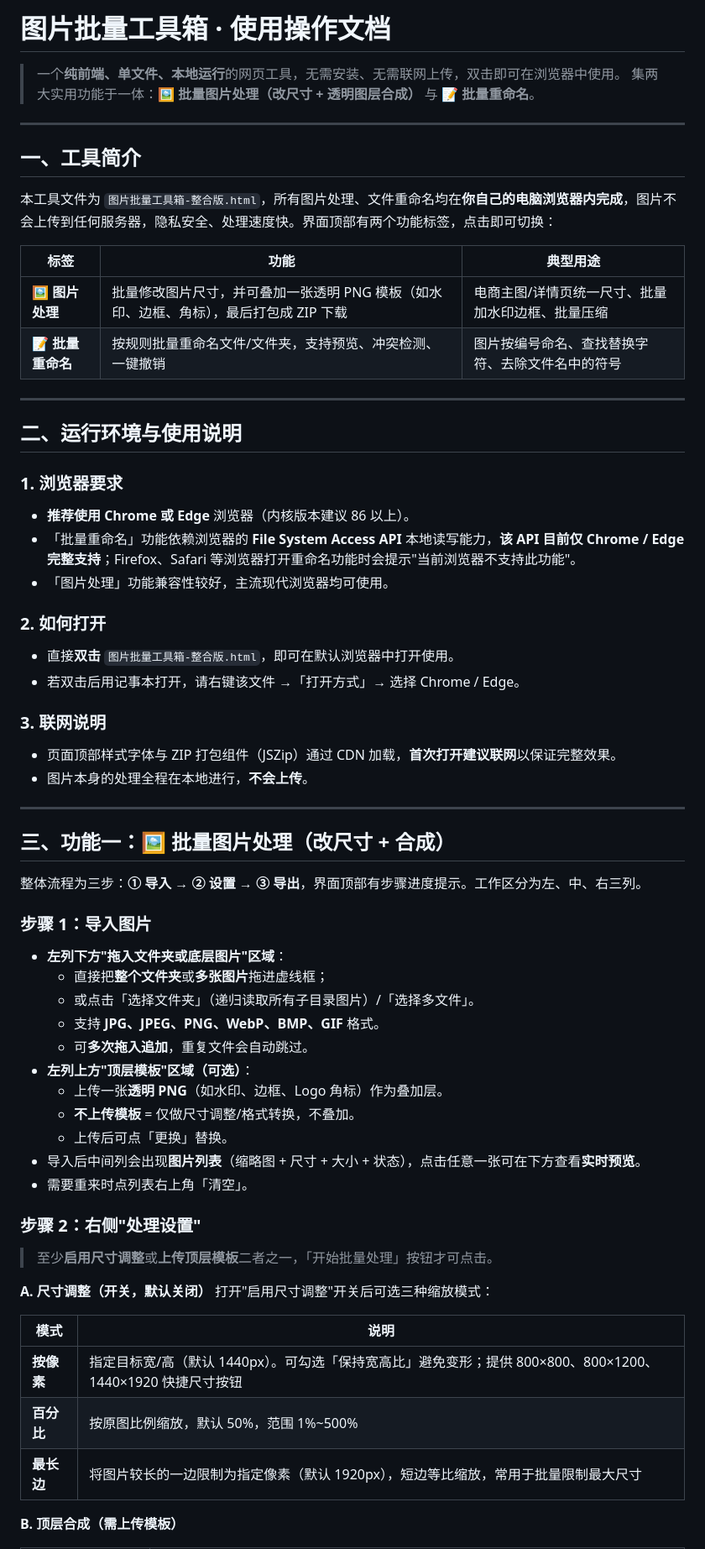
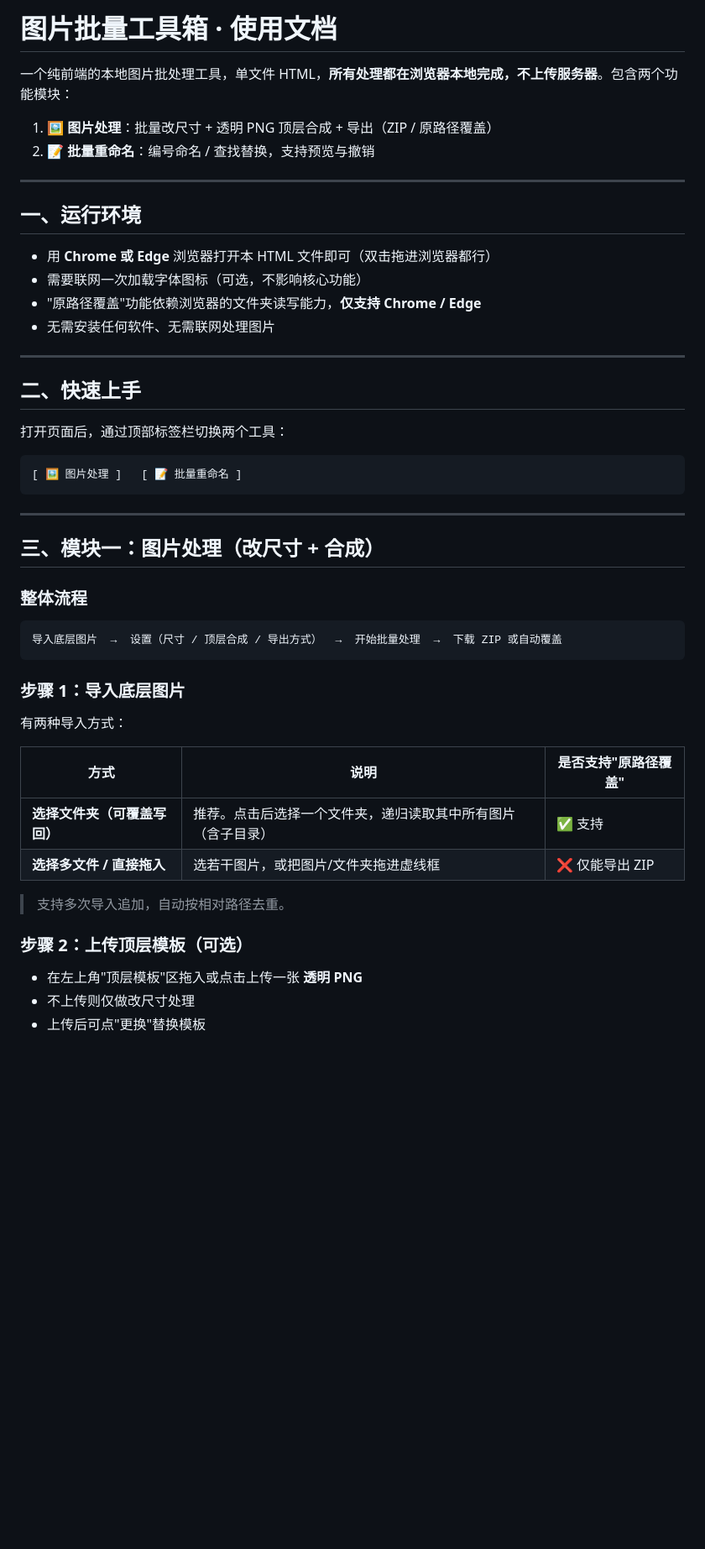
Before and after one commit to weirry0319/W-Box, a Markdown page: README.md, the part around one of its changes. Shown at 84% size. Drawn GitHub-style; blank space fills up the shorter version.

````diff
--- a/README.md
+++ b/README.md
@@ -1,68 +1,53 @@
-# 图片批量工具箱 · 使用操作文档
+# 图片批量工具箱 · 使用文档
 
-> 一个**纯前端、单文件、本地运行**的网页工具，无需安装、无需联网上传，双击即可在浏览器中使用。
-> 集两大实用功能于一体：**🖼️ 批量图片处理（改尺寸 + 透明图层合成）** 与 **📝 批量重命名**。
+一个纯前端的本地图片批处理工具，单文件 HTML，**所有处理都在浏览器本地完成，不上传服务器**。包含两个功能模块：
+
+1. 🖼️ **图片处理**：批量改尺寸 + 透明 PNG 顶层合成 + 导出（ZIP / 原路径覆盖）
+2. 📝 **批量重命名**：编号命名 / 查找替换，支持预览与撤销
 
 ---
 
-## 一、工具简介
+## 一、运行环境
 
-本工具文件为 `图片批量工具箱-整合版.html`，所有图片处理、文件重命名均在**你自己的电脑浏览器内完成**，图片不会上传到任何服务器，隐私安全、处理速度快。界面顶部有两个功能标签，点击即可切换：
-
-| 标签 | 功能 | 典型用途 |
-| --- | --- | --- |
-| **🖼️ 图片处理** | 批量修改图片尺寸，并可叠加一张透明 PNG 模板（如水印、边框、角标），最后打包成 ZIP 下载 | 电商主图/详情页统一尺寸、批量加水印边框、批量压缩 |
-| **📝 批量重命名** | 按规则批量重命名文件/文件夹，支持预览、冲突检测、一键撤销 | 图片按编号命名、查找替换字符、去除文件名中的符号 |
+- 用 **Chrome 或 Edge** 浏览器打开本 HTML 文件即可（双击拖进浏览器都行）
+- 需要联网一次加载字体图标（可选，不影响核心功能）
+- "原路径覆盖"功能依赖浏览器的文件夹读写能力，**仅支持 Chrome / Edge**
+- 无需安装任何软件、无需联网处理图片
 
 ---
 
-## 二、运行环境与使用说明
+## 二、快速上手
 
-### 1. 浏览器要求
-- **推荐使用 Chrome 或 Edge** 浏览器（内核版本建议 86 以上）。
-- 「批量重命名」功能依赖浏览器的 **File System Access API** 本地读写能力，**该 API 目前仅 Chrome / Edge 完整支持**；Firefox、Safari 等浏览器打开重命名功能时会提示"当前浏览器不支持此功能"。
-- 「图片处理」功能兼容性较好，主流现代浏览器均可使用。
+打开页面后，通过顶部标签栏切换两个工具：
 
-### 2. 如何打开
-- 直接**双击** `图片批量工具箱-整合版.html`，即可在默认浏览器中打开使用。
-- 若双击后用记事本打开，请右键该文件 →「打开方式」→ 选择 Chrome / Edge。
-
-### 3. 联网说明
-- 页面顶部样式字体与 ZIP 打包组件（JSZip）通过 CDN 加载，**首次打开建议联网**以保证完整效果。
-- 图片本身的处理全程在本地进行，**不会上传**。
+```
+[ 🖼️ 图片处理 ]   [ 📝 批量重命名 ]
+```
 
 ---
 
-## 三、功能一：🖼️ 批量图片处理（改尺寸 + 合成）
+## 三、模块一：图片处理（改尺寸 + 合成）
 
-整体流程为三步：**① 导入 → ② 设置 → ③ 导出**，界面顶部有步骤进度提示。工作区分为左、中、右三列。
+### 整体流程
 
-### 步骤 1：导入图片
+```
+导入底层图片  →  设置（尺寸 / 顶层合成 / 导出方式）  →  开始批量处理  →  下载 ZIP 或自动覆盖
+```
 
-- **左列下方"拖入文件夹或底层图片"区域**：
-  - 直接把**整个文件夹**或**多张图片**拖进虚线框；
-  - 或点击「选择文件夹」（递归读取所有子目录图片）/「选择多文件」。
-  - 支持 **JPG、JPEG、PNG、WebP、BMP、GIF** 格式。
-  - 可**多次拖入追加**，重复文件会自动跳过。
-- **左列上方"顶层模板"区域（可选）**：
-  - 上传一张**透明 PNG**（如水印、边框、Logo 角标）作为叠加层。
-  - **不上传模板** = 仅做尺寸调整/格式转换，不叠加。
-  - 上传后可点「更换」替换。
-- 导入后中间列会出现**图片列表**（缩略图 + 尺寸 + 大小 + 状态），点击任意一张可在下方查看**实时预览**。
-- 需要重来时点列表右上角「清空」。
+### 步骤 1：导入底层图片
 
-### 步骤 2：右侧"处理设置"
+有两种导入方式：
 
-> 至少**启用尺寸调整**或**上传顶层模板**二者之一，「开始批量处理」按钮才可点击。
+| 方式 | 说明 | 是否支持"原路径覆盖" |
+|------|------|----------------------|
+| **选择文件夹（可覆盖写回）** | 推荐。点击后选择一个文件夹，递归读取其中所有图片（含子目录） | ✅ 支持 |
+| **选择多文件 / 直接拖入** | 选若干图片，或把图片/文件夹拖进虚线框 | ❌ 仅能导出 ZIP |
 
-**A. 尺寸调整（开关，默认关闭）**
-打开"启用尺寸调整"开关后可选三种缩放模式：
+> 支持多次导入追加，自动按相对路径去重。
 
-| 模式 | 说明 |
-| --- | --- |
-| **按像素** | 指定目标宽/高（默认 1440px）。可勾选「保持宽高比」避免变形；提供 800×800、800×1200、1440×1920 快捷尺寸按钮 |
-| **百分比** | 按原图比例缩放，默认 50%，范围 1%~500% |
-| **最长边** | 将图片较长的一边限制为指定像素（默认 1920px），短边等比缩放，常用于批量限制最大尺寸 |
+### 步骤 2：上传顶层模板（可选）
 
-**B. 顶层合成（需上传模板）**
+- 在左上角"顶层模板"区拖入或点击上传一张 **透明 PNG**
+- 不上传则仅做改尺寸处理
+- 上传后可点"更换"替换模板
 
````
Also changed, not shown: other parts of README.md (+84 -69 lines).
